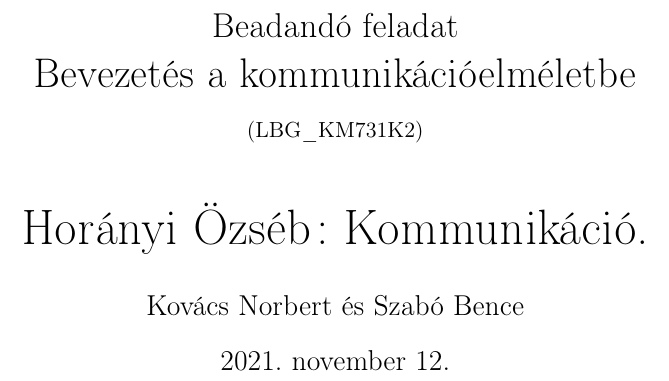
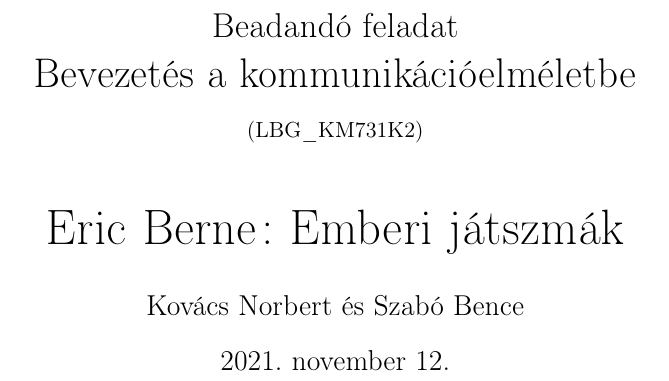
Before and after one commit to Gellifree/bev_komm, a LaTeX document (Elemzés/Kommunikációelmélet.tex): part of page 1 of 3, cut so that both start at the same text. Compiled offline with pdfLaTeX.

Commit message:
fix: Feldolgozandó könyv hozzáadása

```diff
--- a/Elemzés/Kommunikációelmélet.tex
+++ b/Elemzés/Kommunikációelmélet.tex
@@ -17,7 +17,7 @@
 	\fancyhead[RE]{\nouppercase{\sffamily\small\leftmark}}
 	\fancyhead[LO]{\nouppercase{\sffamily\small\rightmark}}
 
-	\title{{\Large Beadandó feladat} \\Bevezetés a kommunikációelméletbe  \\ {\small (LBG\_KM731K2)} \\[1cm] {\huge Horányi Özséb: Kommunikáció.}}
+	\title{{\Large Beadandó feladat} \\Bevezetés a kommunikációelméletbe  \\ {\small (LBG\_KM731K2)} \\[1cm] {\huge Eric Berne: Emberi játszmák}}
 
 	\author{Kovács Norbert és Szabó Bence}
 
```
Also changed, not shown: Elemzés/Kommunikációelmélet.pdf, README.md, berne_eric_emberi_jatszmak.pdf (added), 2 other files.
